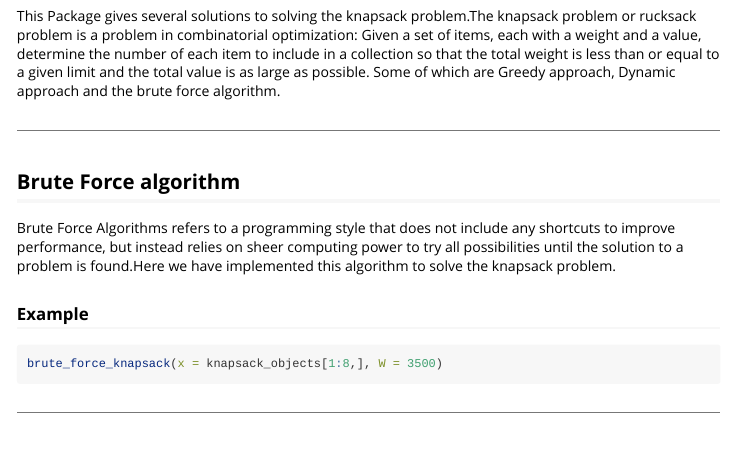
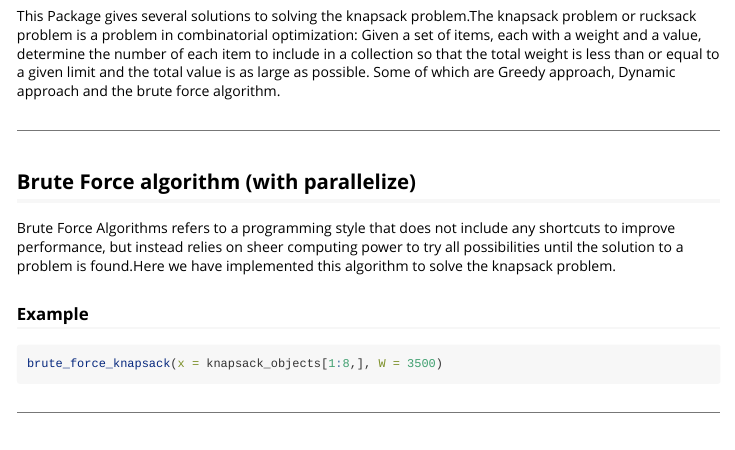
Before and after one commit to menon1234/Lab06, an R Markdown document (vignettes/knapsack_vignette.Rmd): the page in a window 1100 px wide, from 190 px down. Rendered offline with R 4.5, knitr and Pandoc, with nearby package versions.

Commit message:
commit with prfiling

```diff
--- a/vignettes/knapsack_vignette.Rmd
+++ b/vignettes/knapsack_vignette.Rmd
@@ -23,7 +23,7 @@ Some of which are Greedy approach, Dynamic approach and the brute force algorith
 
 -----
 
-## Brute Force algorithm
+## Brute Force algorithm (with parallelize)
 Brute Force Algorithms refers to a programming style that does not include any shortcuts to improve performance, but instead relies on sheer computing power to try all possibilities until the solution to a problem is found.Here we have implemented this algorithm to solve the knapsack problem.
 
 ### Example
```
Also changed, not shown: vignettes/knapsack_vignette.Rmd (2 more changed lines), 1 other file.
